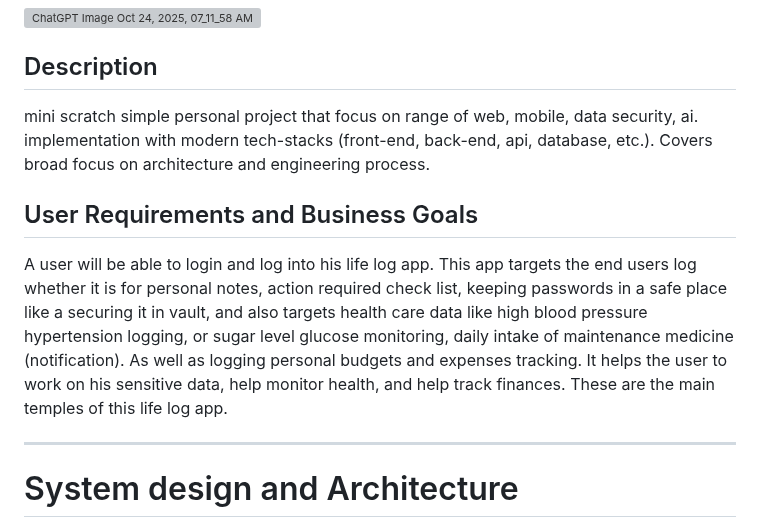
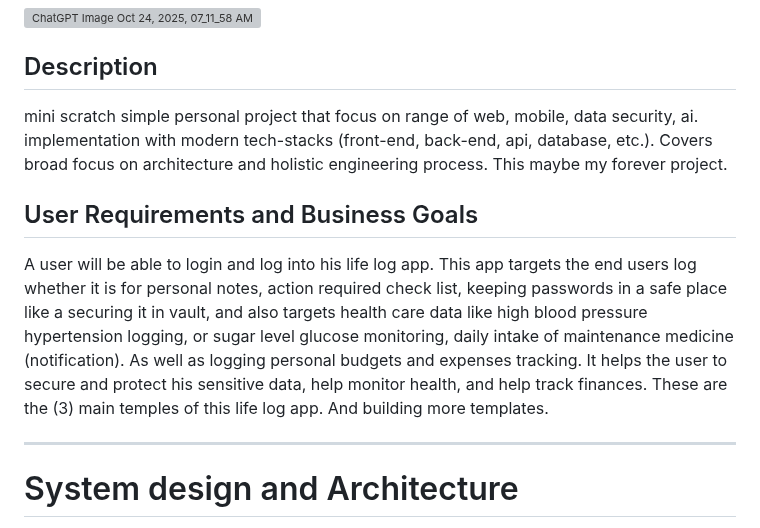
Before and after one commit to adamjohndbenitez/L0gN3, a Markdown page: README.md, the part around the change. GitHub-like rendering; grey boxes are pictures that could not be loaded.

```diff
--- a/README.md
+++ b/README.md
@@ -10,10 +10,10 @@ Layered-security with Zero-trust GateKeeper following NIST framework and CIA Tri
 <img width="1024" height="1024" alt="ChatGPT Image Oct 24, 2025, 07_11_58 AM" src="https://github.com/user-attachments/assets/5b0069d2-7783-448a-8d88-e223b9b33388" />
 
 ## Description
-mini scratch simple personal project that focus on range of web, mobile, data security, ai. implementation with modern tech-stacks (front-end, back-end, api, database, etc.). Covers broad focus on architecture and engineering process.
+mini scratch simple personal project that focus on range of web, mobile, data security, ai. implementation with modern tech-stacks (front-end, back-end, api, database, etc.). Covers broad focus on architecture and holistic engineering process. This maybe my forever project.
 
 ## User Requirements and Business Goals
-A user will be able to login and log into his life log app. This app targets the end users log whether it is for personal notes, action required check list, keeping passwords in a safe place like a securing it in vault, and also targets health care data like high blood pressure hypertension logging, or sugar level glucose monitoring, daily intake of maintenance medicine (notification). As well as logging personal budgets and expenses tracking. It helps the user to work on his sensitive data, help monitor health, and help track finances. These are the main temples of this life log app.
+A user will be able to login and log into his life log app. This app targets the end users log whether it is for personal notes, action required check list, keeping passwords in a safe place like a securing it in vault, and also targets health care data like high blood pressure hypertension logging, or sugar level glucose monitoring, daily intake of maintenance medicine (notification). As well as logging personal budgets and expenses tracking. It helps the user to secure and protect his sensitive data, help monitor health, and help track finances. These are the (3) main temples of this life log app. And building more templates.
 
 ---
 # System design and Architecture
```
